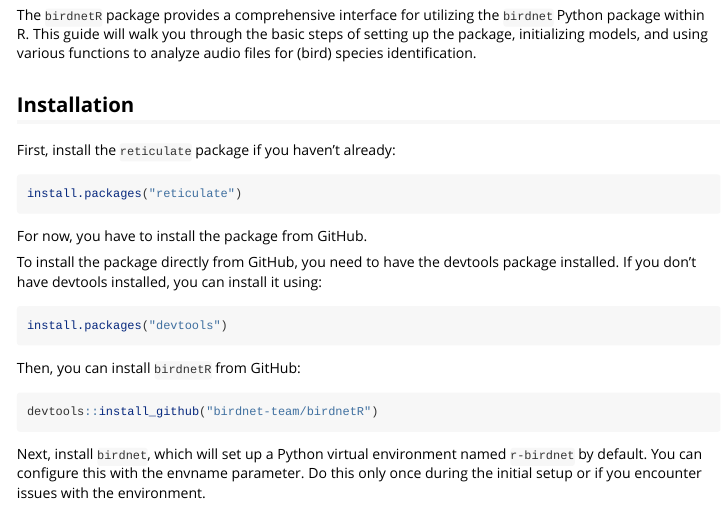
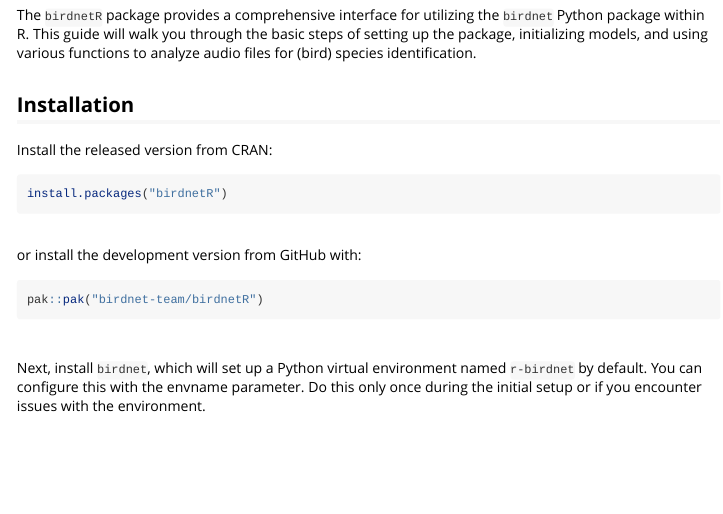
Before and after one commit to birdnet-team/birdnetR, an R Markdown document (vignettes/birdnetR.Rmd): the page in a window 1100 px wide, from 120 px down. Rendered offline with R 4.5, knitr and Pandoc, with nearby package versions; long lines of code are wrapped.

Commit message:
update vignette installation chapter

````diff
--- a/vignettes/birdnetR.Rmd
+++ b/vignettes/birdnetR.Rmd
@@ -24,26 +24,18 @@
 
 ##  Installation
 
+Install the released version from CRAN:
 
-First, install the `reticulate` package if you haven't already:
+```r
+install.packages("birdnetR")
+```
+<br>
+or install the development version from GitHub with:
 
-```{r install_reticulate}
-install.packages("reticulate")
+```r
+pak::pak("birdnet-team/birdnetR")
 ```
-
-For now, you have to install the package from GitHub.
-
-To install the package directly from GitHub, you need to have the devtools package installed. If you don't have devtools installed, you can install it using:
-
-```{r install_devtools}
-install.packages("devtools")
-```
-
-Then, you can install `birdnetR` from GitHub:
-
-```{r install_birdnetR}
-devtools::install_github("birdnet-team/birdnetR")
-```
+<br>
 
 Next, install `birdnet`, which will set up a Python virtual environment named `r-birdnet` by default. You can configure this with the envname parameter. Do this only once during the initial setup or if you encounter issues with the environment.
 ```{r load_and_install_birdnet}
````
Also changed, not shown: 1 other file.
